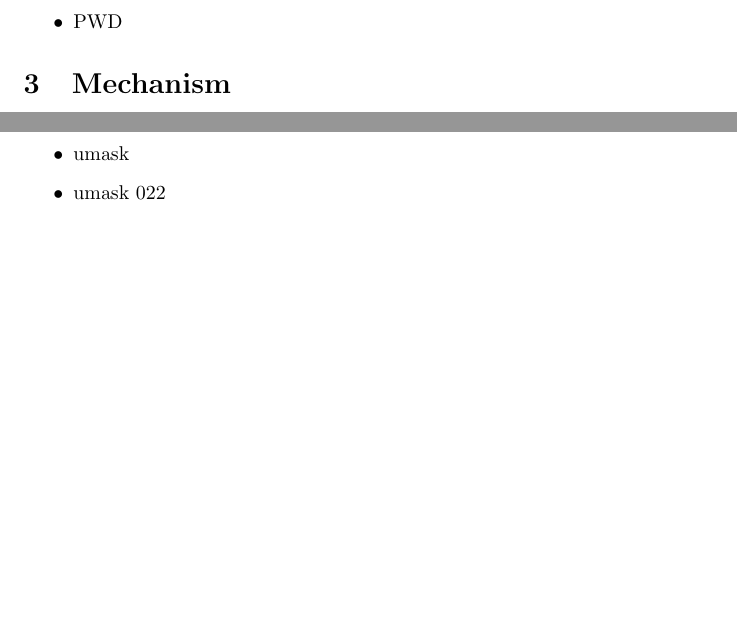
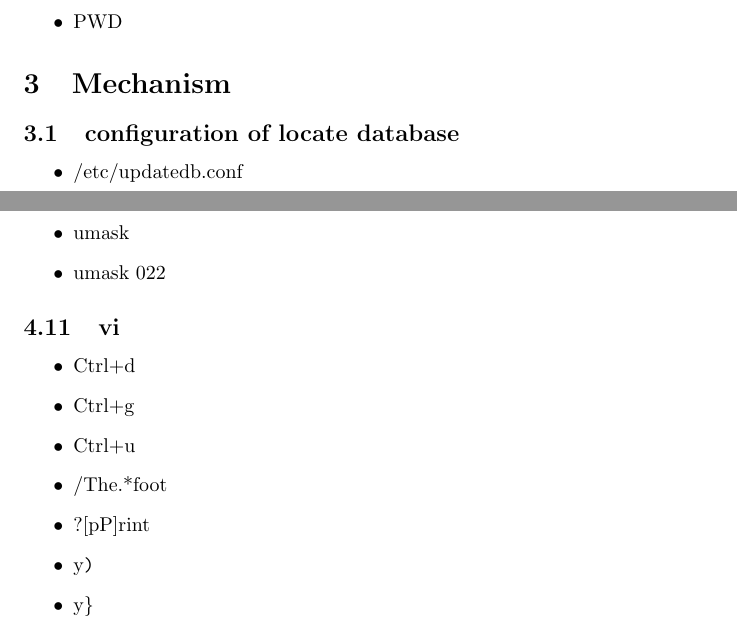
Before and after one commit to xzj/linux, a LaTeX document (memo.tex): two parts of pages 2 and 4 of 4 before the commit and two parts of pages 2 and 5 of 5 after it, joined at a grey line, cut so that both start at the same text, the shorter picture padded with empty space. Compiled offline with pdfLaTeX.

Commit message:
Added contents about vi and locate.

```diff
--- a/memo.tex
+++ b/memo.tex
@@ -36,6 +36,10 @@
         \end{itemize}
 
     \section{Mechanism}
+      \subsection{configuration of locate database}
+        \begin{itemize}
+        	\item /etc/updatedb.conf
+        \end{itemize}
       \subsection{Shell Startup Configuration}
         \begin{itemize}
         	\item Interactive Shells
@@ -118,4 +127,14 @@
         	\item umask
         	\item umask 022
         \end{itemize}
+      \subsection{vi}
+        \begin{itemize}
+        	\item Ctrl+d
+        	\item Ctrl+g
+        	\item Ctrl+u
+        	\item /The.*foot
+        	\item ?[pP]rint
+        	\item y\verb|)|
+        	\item y\}
+        \end{itemize}
 \end{document}
```
Also changed, not shown: memo.tex (5 more changed lines).
